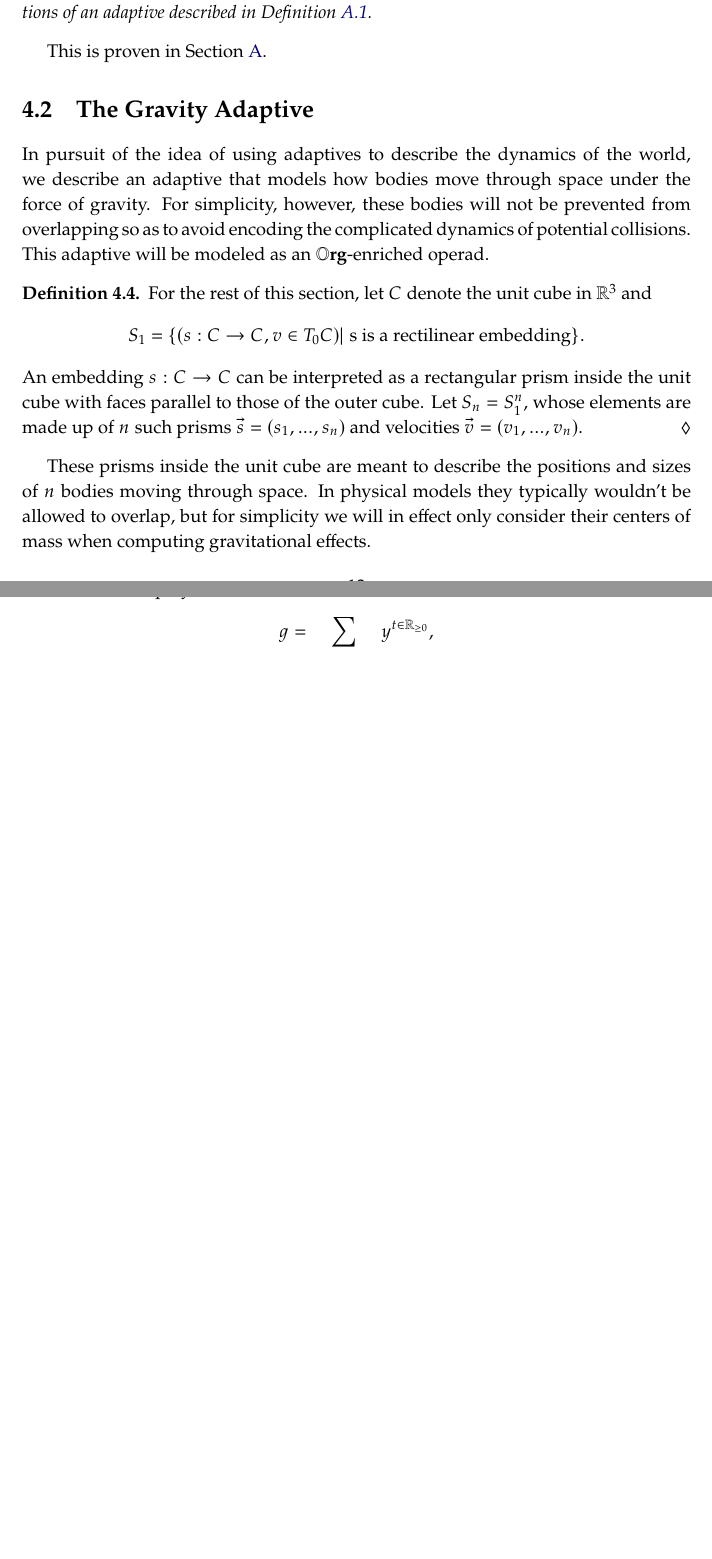
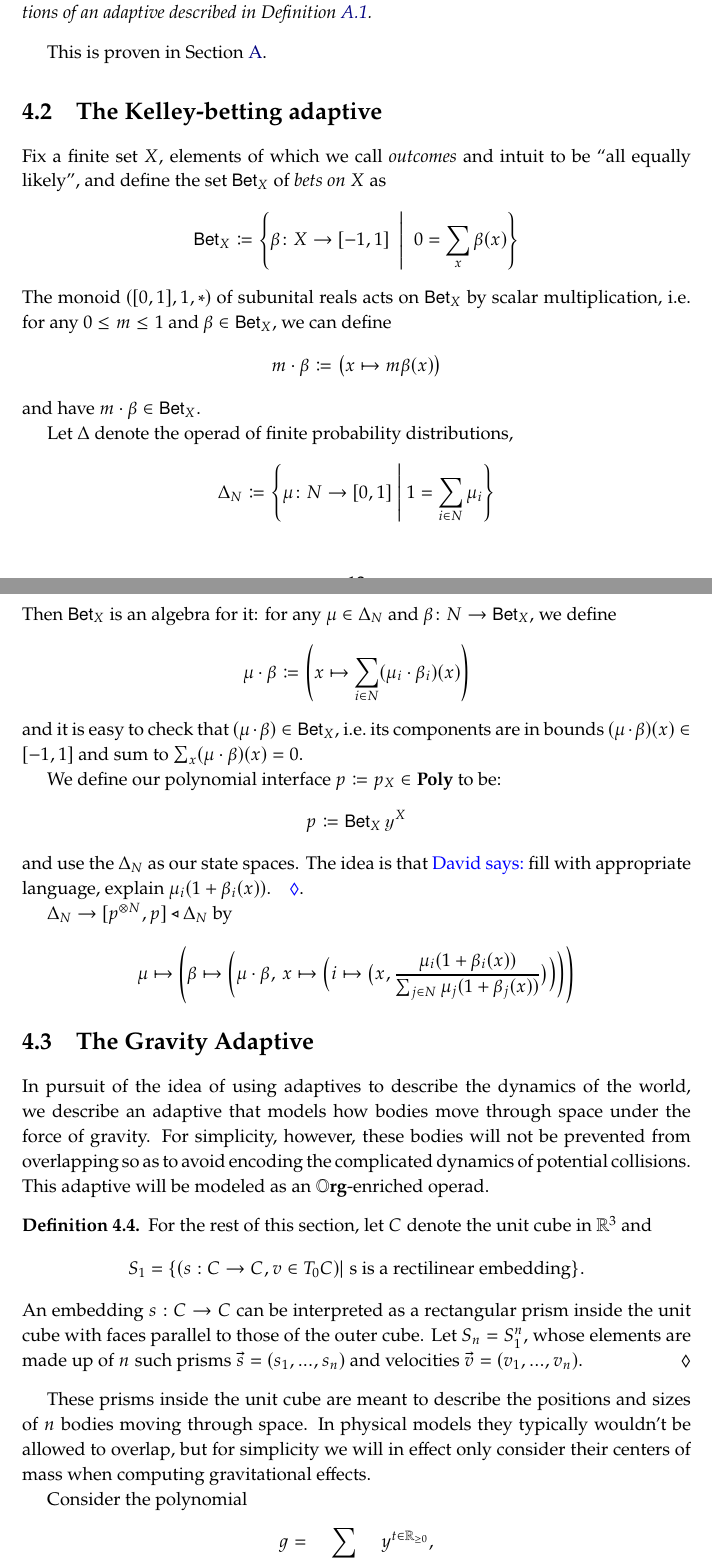
Before and after one commit to dspivak/adaptive, a LaTeX book (adaptives.tex): two parts of pages 13 and 14 of 18 before the commit and two parts of pages 13 and 14 of 19 after it, joined at a grey line, cut so that both start at the same text, the shorter picture padded with empty space. Compiled offline with pdfLaTeX.

Commit message:
kelley betting adaptive

```diff
--- a/adaptives.tex
+++ b/adaptives.tex
@@ -308,6 +308,8 @@ replacement=\&]{}\ar[r,slash, "{#1}"]\&{}\end{tikzcd}}
 \newcommand{\tri}{\mathbin{\triangleleft}}
 \newcommand{\R}{R}
 \newcommand{\T}{T}
+\newcommand{\dist}{\Set{Dist}}
+\newcommand{\bet}{\Set{Bet}}
 
 % lenses
 \newcommand{\biglens}[2]{
@@ -837,6 +839,52 @@ These structure maps are maps of coalgebras and satisfy the coherence equations
 This is proven in \cref{coherenceproofs}.
 
 
+%------- Section -------%
+\section{The Kelley-betting adaptive}\label{sec.kelley}
+
+Fix a finite set $X$, elements of which we call \emph{outcomes} and intuit to be ``all equally likely'', and define the set $\bet_X$ of \emph{bets on $X$} as
+\[
+	\bet_X\coloneqq\left\{\beta\colon X\to[-1,1]\;\;\middle|\;\;0=\sum_x\beta(x)\right\}
+\]
+The monoid $([0,1],1,*)$ of subunital reals acts on $\bet_X$ by scalar multiplication, i.e. for any $0\leq m\leq 1$ and $\beta\in\bet_X$, we can define
+\[
+	m\cdot \beta\coloneqq \big(x\mapsto m\beta (x)\big)
+\]
+and have $m\cdot\beta\in\bet_X$.
+
+Let $\Delta$ denote the operad of finite probability distributions,
+\[
+	\Delta_N\coloneqq\left\{\mu\colon N\to[0,1]\;\middle|\;1=\sum_{i\in N}\mu_i\right\}
+\]
+Then $\bet_X$ is an algebra for it: for any $\mu\in\Delta_N$ and $\beta\colon N\to\bet_X$, we define
+\[
+	\mu\cdot\beta\coloneqq\left(x\mapsto\sum_{i\in N}(\mu_i\cdot\beta_i)(x)\right)
+\]
+and it is easy to check that $(\mu\cdot\beta)\in\bet_X$, i.e.\ its components are in bounds $(\mu\cdot\beta)(x)\in [-1,1]$ and sum to $\sum_x(\mu\cdot\beta)(x)=0$.
+
+We define our polynomial interface $p\coloneqq p_X\in\poly$ to be:
+\[
+p\coloneqq \bet_X\,\yon^X
+\]
+and use the $\Delta_N$ as our state spaces. The idea is that \dnote{fill with appropriate language, explain $\mu_i(1+\beta_i(x))$}.
+
+$\Delta_N\to[p^{\otimes N},p]\tri\Delta_N$ by
+
+\[
+	\mu\mapsto\Bigg(
+		\beta\mapsto\bigg(
+			\mu\cdot\beta,\,
+			x\mapsto\Big(
+				i\mapsto \big(
+					x,
+					\frac{\mu_i(1+\beta_i(x))}{\sum_{j\in N}\mu_j(1+\beta_j(x))}
+				\big)
+			\Big)
+		\bigg)
+	\Bigg)
+\]
+
+
 
 
 %------- Section -------%
```
Also changed, not shown: adaptives.tex (2 more changed lines).
